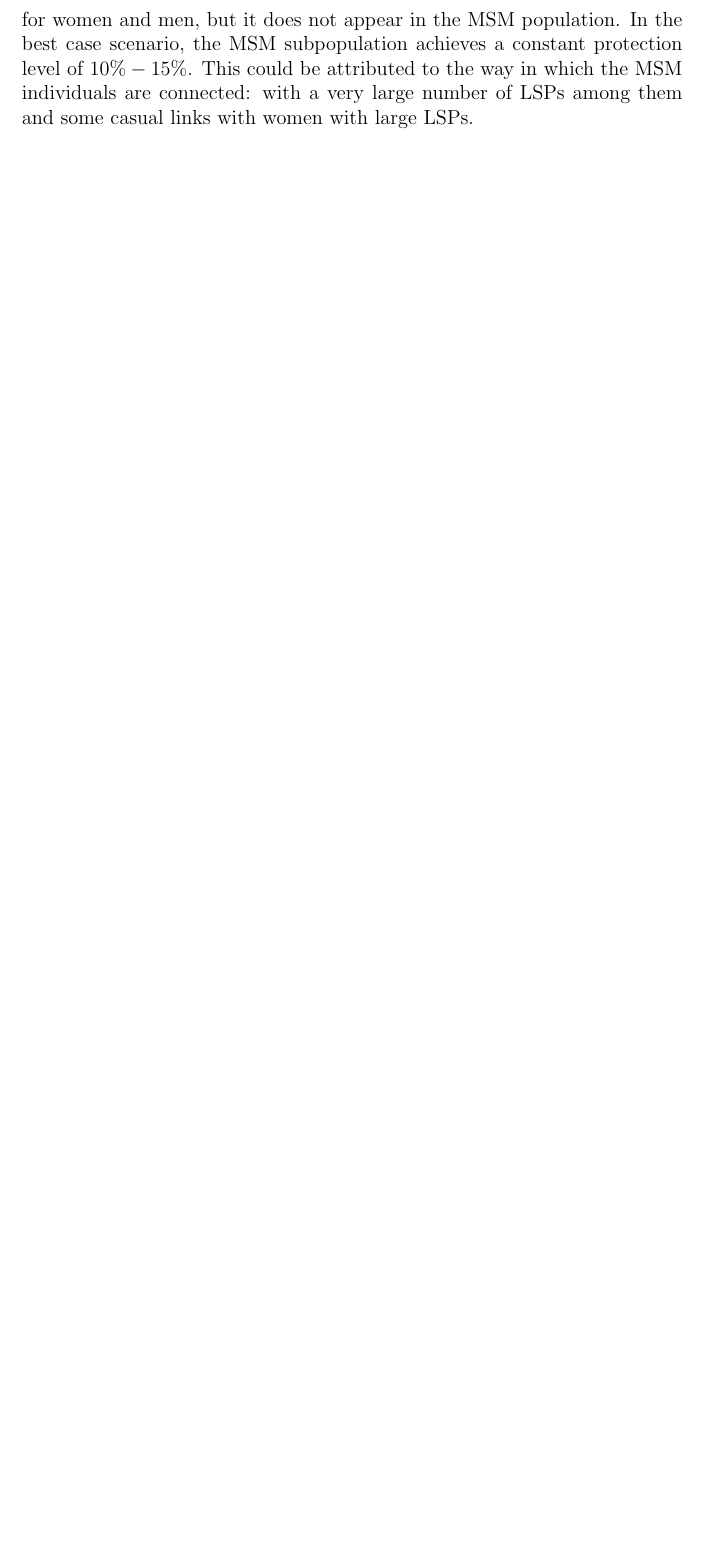
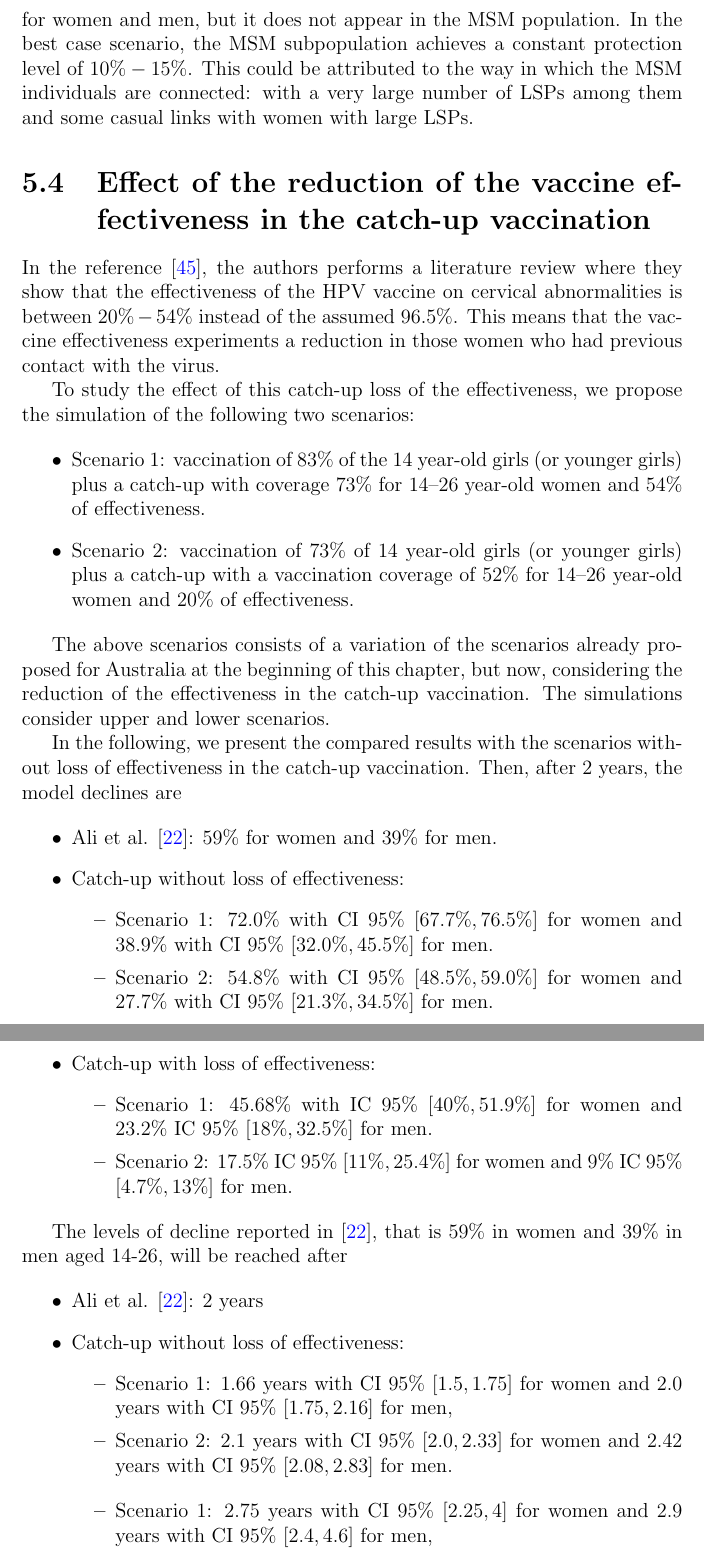
Before and after one commit to victorsoyvictor/tesisVPH, a LaTeX thesis (Tesis.tex, which reads CasoAustraliano.tex): part of page 58 of 80 before the commit and two parts of pages 58 and 59 of 82 after it, the two joined at a grey line, cut so that both start at the same text, the shorter picture padded with empty space. Compiled offline with pdfLaTeX.

Commit message:
2 de noviember de 2018. Fieles difuntos A mayor Gloria de Dios Nuestro Señor.
Modificación del capítulo 3 (caso australiano), donde hemos realizado y descrito el experimento en el que hay pérdida de efectividad en la vacunación catch-up.

Rafa

```diff
--- a/CasoAustraliano.tex
+++ b/CasoAustraliano.tex
@@ -127,3 +128,43 @@ The herd immunity effect starts very quickly for men. For MSM, there is not a cl
 
 Notice that the herd immunity effect is very clear within the CI$95\%$ both for women and men, but it does not appear in the MSM population. In the best case scenario, the MSM subpopulation achieves a constant protection level of $10\%-15\%$. This could be attributed to the way in which the MSM individuals are connected: with a very large number of LSPs among them and some casual links with women with large LSPs.
 
+\section{Effect of the reduction of the vaccine effectiveness in the catch-up vaccination}
+In the reference \cite{Skufca}, the authors performs a literature review where they show that the effectiveness of the HPV vaccine on cervical abnormalities is between $20\%-54\%$ instead of the assumed $96.5\%$. This means that the vaccine effectiveness experiments a reduction in those women who had previous contact with the virus.
+
+To study the effect of this catch-up loss of the effectiveness, we propose the simulation of the following two scenarios:
+
+\begin{itemize}
+	\item Scenario 1: vaccination of $83\%$ of the $14$ year-old girls (or younger girls) plus a catch-up with coverage $73\%$ for 14--26 year-old women and $54\%$ of effectiveness.
+	\item Scenario 2: vaccination of $73\%$ of $14$ year-old girls (or younger girls) plus a catch-up with a~vaccination coverage of $52\%$ for 14--26 year-old women and $20\%$ of effectiveness.
+\end{itemize}
+
+The above scenarios consists of a variation of the scenarios already proposed  for Australia at the beginning of this chapter, but now, considering the reduction of the effectiveness in the catch-up vaccination. The simulations consider upper and lower scenarios.
+
+In the following, we present the compared results with the scenarios without loss of effectiveness in the catch-up vaccination. Then, after 2 years, the model declines are
+
+\begin{itemize}
+	\item Ali et al. \cite{ali2013genital}: $59\%$ for women and $39\%$ for men.
+	\item Catch-up without loss of effectiveness:
+	\begin{itemize}
+	\item Scenario 1: $72.0\%$ with CI $95\%$ $[67.7\%, 76.5\%]$ for women and $38.9\%$ with CI $95\%$ $[32.0\%, 45.5\%]$ for men.
+	\item Scenario 2: $54.8\%$ with CI $95\%$ $[48.5\%, 59.0\%]$ for women and $27.7\%$ with CI $95\%$ $[21.3\%, 34.5\%]$ for men.
+	\end{itemize}
+   	\item Catch-up with loss of effectiveness:
+    \begin{itemize}
+    	\item Scenario 1: $45.68\%$ with IC $95\%$ $[40\%, 51.9\%]$ for women and $23.2\%$ IC $95\%$ $[18\%, 32.5\%]$ for men.
+    	\item Scenario 2: $17.5\%$ IC $95\%$ $[11\%, 25.4\%]$ for women and $9\%$ IC $95\%$ $[4.7\%, 13\% ]$ for men.
+    \end{itemize}
+\end{itemize}
+
+The levels of decline reported in \cite{ali2013genital}, that is $59\%$ in women and $39\%$ in men aged 14-26, will be reached after
+
+\begin{itemize}
+	\item Ali et al. \cite{ali2013genital}: 2 years
+	\item Catch-up without loss of effectiveness:
+	\begin{itemize}
+	\item Scenario 1: $1.66$ years with CI $95\%$ $[1.5, 1.75]$ for women and $2.0$ years with CI $95\%$ $[1.75, 2.16]$ for men,
+	\item Scenario 2: $2.1$ years with CI $95\%$ $[2.0, 2.33]$ for women and $2.42$ years with CI $95\%$ $[2.08, 2.83]$ for men.
+	\end{itemize}
+	\begin{itemize}
+	\item Scenario 1: $2.75$ years with CI $95\%$ $[2.25, 4]$ for women and $2.9$ years with CI $95\%$ $[2.4, 4.6]$ for men,
+	\item Scenario 2: $8.41$ years with CI $95\%$ $[6.7, 9.3]$ for women and $10$ years with CI $95\%$ $[6, 11.2]$ for men.
```
Also changed, not shown: bibtextbiblio.bib (+9 -0 lines), ConstruccionYDinamica.tex (renamed from ConstruccionyDinamica.tex), CasoAustraliano.tex (8 more changed lines).
